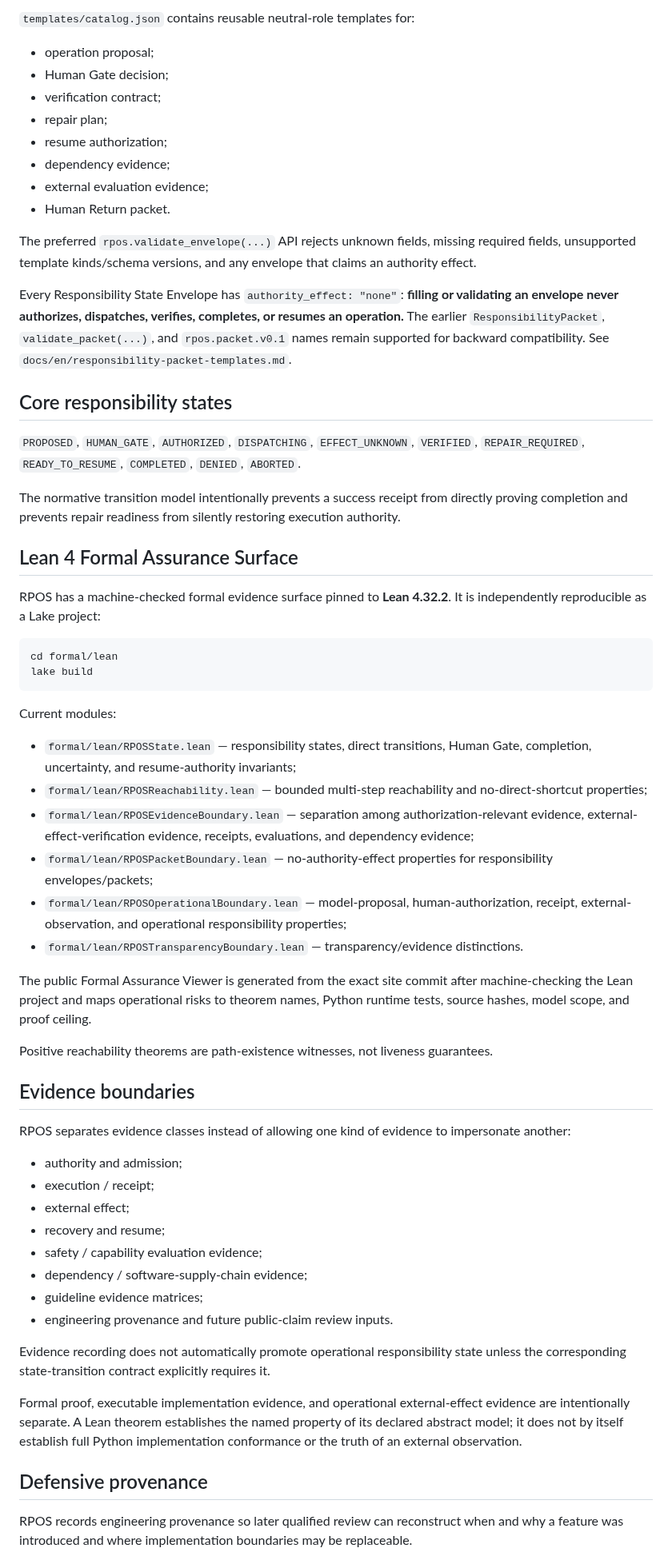
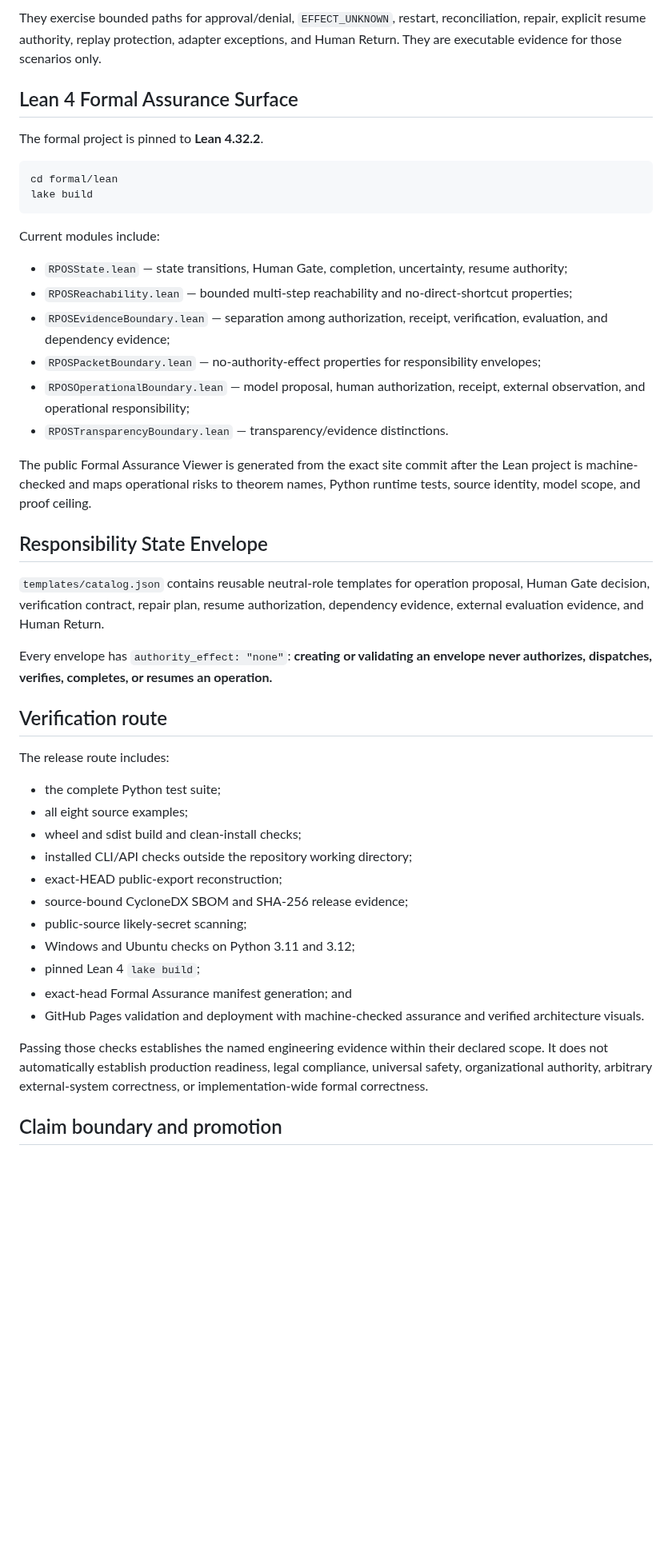
Before and after one commit to YutoriKomeiji/responsibility-pathway-os, a Markdown page: README.md, the part around one of its changes. Shown at 80% size. Rendered like a GitHub page; blank space fills up the shorter version.

Commit message:
docs: harden 0.1.0a2 README semantic positioning

````diff
--- a/README.md
+++ b/README.md
@@ -109,64 +123,48 @@ The examples are executable evidence for those bounded scenarios only.
-`templates/catalog.json` contains reusable neutral-role templates for:
-
-- operation proposal;
-- Human Gate decision;
-- verification contract;
-- repair plan;
-- resume authorization;
-- dependency evidence;
-- external evaluation evidence;
-- Human Return packet.
-
-The preferred `rpos.validate_envelope(...)` API rejects unknown fields, missing required fields, unsupported template kinds/schema versions, and any envelope that claims an authority effect.
-
-Every Responsibility State Envelope has `authority_effect: "none"`: **filling or validating an envelope never authorizes, dispatches, verifies, completes, or resumes an operation.** The earlier `ResponsibilityPacket`, `validate_packet(...)`, and `rpos.packet.v0.1` names remain supported for backward compatibility. See `docs/en/responsibility-packet-templates.md`.
-
-## Core responsibility states
-
-`PROPOSED`, `HUMAN_GATE`, `AUTHORIZED`, `DISPATCHING`, `EFFECT_UNKNOWN`, `VERIFIED`, `REPAIR_REQUIRED`, `READY_TO_RESUME`, `COMPLETED`, `DENIED`, `ABORTED`.
-
-The normative transition model intentionally prevents a success receipt from directly proving completion and prevents repair readiness from silently restoring execution authority.
+They exercise bounded paths for approval/denial, `EFFECT_UNKNOWN`, restart, reconciliation, repair, explicit resume authority, replay protection, adapter exceptions, and Human Return. They are executable evidence for those scenarios only.
 
 ## Lean 4 Formal Assurance Surface
 
-RPOS has a machine-checked formal evidence surface pinned to **Lean 4.32.2**. It is independently reproducible as a Lake project:
+The formal project is pinned to **Lean 4.32.2**.
 
 ```bash
 cd formal/lean
 lake build
 ```
 
-Current modules:
+Current modules include:
 
-- `formal/lean/RPOSState.lean` — responsibility states, direct transitions, Human Gate, completion, uncertainty, and resume-authority invariants;
-- `formal/lean/RPOSReachability.lean` — bounded multi-step reachability and no-direct-shortcut properties;
-- `formal/lean/RPOSEvidenceBoundary.lean` — separation among authorization-relevant evidence, external-effect-verification evidence, receipts, evaluations, and dependency evidence;
-- `formal/lean/RPOSPacketBoundary.lean` — no-authority-effect properties for responsibility envelopes/packets;
-- `formal/lean/RPOSOperationalBoundary.lean` — model-proposal, human-authorization, receipt, external-observation, and operational responsibility properties;
-- `formal/lean/RPOSTransparencyBoundary.lean` — transparency/evidence distinctions.
+- `RPOSState.lean` — state transitions, Human Gate, completion, uncertainty, resume authority;
+- `RPOSReachability.lean` — bounded multi-step reachability and no-direct-shortcut properties;
+- `RPOSEvidenceBoundary.lean` — separation among authorization, receipt, verification, evaluation, and dependency evidence;
+- `RPOSPacketBoundary.lean` — no-authority-effect properties for responsibility envelopes;
+- `RPOSOperationalBoundary.lean` — model proposal, human authorization, receipt, external observation, and operational responsibility;
+- `RPOSTransparencyBoundary.lean` — transparency/evidence distinctions.
 
-The public Formal Assurance Viewer is generated from the exact site commit after machine-checking the Lean project and maps operational risks to theorem names, Python runtime tests, source hashes, model scope, and proof ceiling.
+The public Formal Assurance Viewer is generated from the exact site commit after the Lean project is machine-checked and maps operational risks to theorem names, Python runtime tests, source identity, model scope, and proof ceiling.
 
-Positive reachability theorems are path-existence witnesses, not liveness guarantees.
+## Responsibility State Envelope
 
-## Evidence boundaries
+`templates/catalog.json` contains reusable neutral-role templates for operation proposal, Human Gate decision, verification contract, repair plan, resume authorization, dependency evidence, external evaluation evidence, and Human Return.
 
-RPOS separates evidence classes instead of allowing one kind of evidence to impersonate another:
+Every envelope has `authority_effect: "none"`: **creating or validating an envelope never authorizes, dispatches, verifies, completes, or resumes an operation.**
 
-- authority and admission;
-- execution / receipt;
-- external effect;
-- recovery and resume;
-- safety / capability evaluation evidence;
-- dependency / software-supply-chain evidence;
-- guideline evidence matrices;
-- engineering provenance and future public-claim review inputs.
+## Verification route
 
-Evidence recording does not automatically promote operational responsibility state unless the corresponding state-transition contract explicitly requires it.
+The release route includes:
 
-Formal proof, executable implementation evidence, and operational external-effect evidence are intentionally separate. A Lean theorem establishes the named property of its declared abstract model; it does not by itself establish full Python implementation conformance or the truth of an external observation.
+- the complete Python test suite;
+- all eight source examples;
+- wheel and sdist build and clean-install checks;
+- installed CLI/API checks outside the repository working directory;
+- exact-HEAD public-export reconstruction;
+- source-bound CycloneDX SBOM and SHA-256 release evidence;
+- public-source likely-secret scanning;
+- Windows and Ubuntu checks on Python 3.11 and 3.12;
+- pinned Lean 4 `lake build`;
+- exact-head Formal Assurance manifest generation; and
+- GitHub Pages validation and deployment with machine-checked assurance and verified architecture visuals.
 
-## Defensive provenance
+Passing those checks establishes the named engineering evidence within their declared scope. It does not automatically establish production readiness, legal compliance, universal safety, organizational authority, arbitrary external-system correctness, or implementation-wide formal correctness.
 
-RPOS records engineering provenance so later qualified review can reconstruct when and why a feature was introduced and where implementation boundaries may be replaceable.
+## Claim boundary and promotion
 
````
Also changed, not shown: other parts of README.md (+78 -130 lines).
